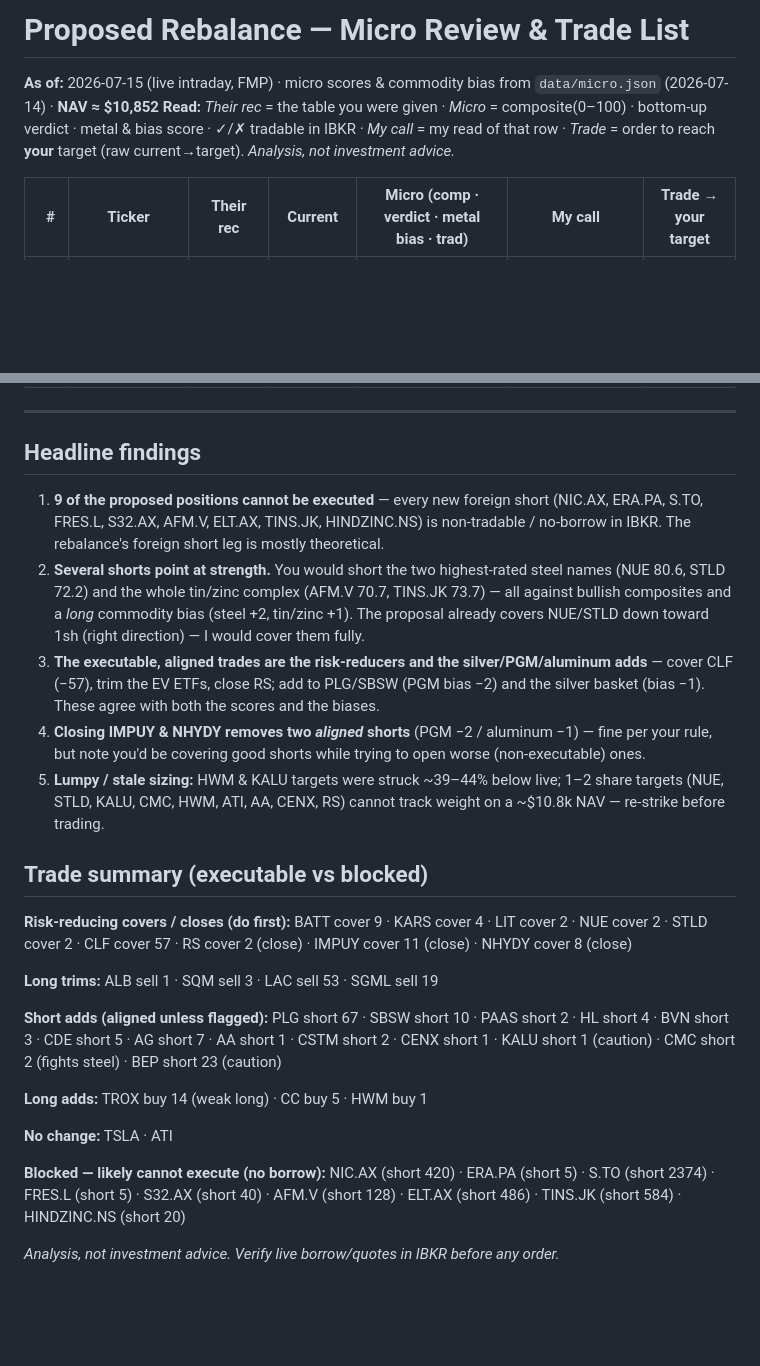
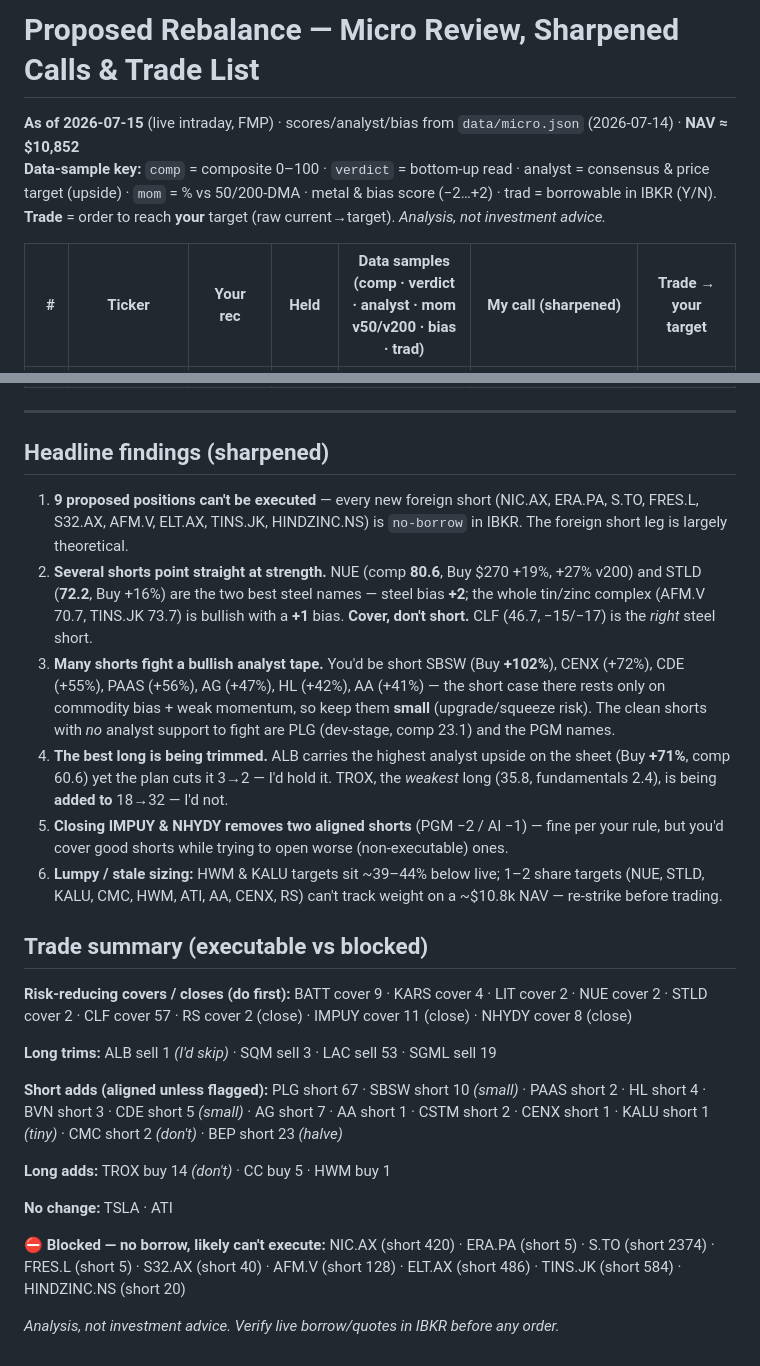
Before and after one commit to Theylon/metallica-dashboard, a Markdown page: reports/rebalance_trade_review.md, 2 parts joined by grey strips. Drawn GitHub-style; blank space fills up the shorter version.

```diff
--- a/reports/rebalance_trade_review.md
+++ b/reports/rebalance_trade_review.md
@@ -1,8 +1,8 @@
-# Proposed Rebalance — Micro Review & Trade List
+# Proposed Rebalance — Micro Review, Sharpened Calls & Trade List
 
-**As of:** 2026-07-15 (live intraday, FMP) · micro scores & commodity bias from `data/micro.json` (2026-07-14) · **NAV ≈ $10,852**
-**Read:** *Their rec* = the table you were given · *Micro* = composite(0–100) · bottom-up verdict · metal & bias score · ✓/✗ tradable in IBKR · *My call* = my read of that row · *Trade* = order to reach **your** target (raw current→target).
-*Analysis, not investment advice.*
+**As of 2026-07-15** (live intraday, FMP) · scores/analyst/bias from `data/micro.json` (2026-07-14) · **NAV ≈ $10,852**
+**Data-sample key:** `comp` = composite 0–100 · `verdict` = bottom-up read · analyst = consensus & price target (upside) · `mom` = % vs 50/200-DMA · metal & bias score (−2…+2) · trad = borrowable in IBKR (Y/N).
+**Trade** = order to reach **your** target (raw current→target). *Analysis, not investment advice.*
 
-| # | Ticker | Their rec | Current | Micro (comp · verdict · metal bias · trad) | My call | Trade → your target |
+| # | Ticker | Your rec | Held | Data samples (comp · verdict · analyst · mom v50/v200 · bias · trad) | My call (sharpened) | Trade → your target |
 |--:|---|---|---|---|---|---|
@@ -49,26 +49,27 @@
 
 ---
 
-## Headline findings
+## Headline findings (sharpened)
 
-1. **9 of the proposed positions cannot be executed** — every new foreign short (NIC.AX, ERA.PA, S.TO, FRES.L, S32.AX, AFM.V, ELT.AX, TINS.JK, HINDZINC.NS) is non-tradable / no-borrow in IBKR. The rebalance's foreign short leg is mostly theoretical.
-2. **Several shorts point at strength.** You would short the two highest-rated steel names (NUE 80.6, STLD 72.2) and the whole tin/zinc complex (AFM.V 70.7, TINS.JK 73.7) — all against bullish composites and a *long* commodity bias (steel +2, tin/zinc +1). The proposal already covers NUE/STLD down toward 1sh (right direction) — I would cover them fully.
-3. **The executable, aligned trades are the risk-reducers and the silver/PGM/aluminum adds** — cover CLF (−57), trim the EV ETFs, close RS; add to PLG/SBSW (PGM bias −2) and the silver basket (bias −1). These agree with both the scores and the biases.
-4. **Closing IMPUY & NHYDY removes two *aligned* shorts** (PGM −2 / aluminum −1) — fine per your rule, but note you'd be covering good shorts while trying to open worse (non-executable) ones.
-5. **Lumpy / stale sizing:** HWM & KALU targets were struck ~39–44% below live; 1–2 share targets (NUE, STLD, KALU, CMC, HWM, ATI, AA, CENX, RS) cannot track weight on a ~$10.8k NAV — re-strike before trading.
+1. **9 proposed positions can't be executed** — every new foreign short (NIC.AX, ERA.PA, S.TO, FRES.L, S32.AX, AFM.V, ELT.AX, TINS.JK, HINDZINC.NS) is `no-borrow` in IBKR. The foreign short leg is largely theoretical.
+2. **Several shorts point straight at strength.** NUE (comp **80.6**, Buy $270 +19%, +27% v200) and STLD (**72.2**, Buy +16%) are the two best steel names — steel bias **+2**; the whole tin/zinc complex (AFM.V 70.7, TINS.JK 73.7) is bullish with a **+1** bias. **Cover, don't short.** CLF (46.7, −15/−17) is the *right* steel short.
+3. **Many shorts fight a bullish analyst tape.** You'd be short SBSW (Buy **+102%**), CENX (+72%), CDE (+55%), PAAS (+56%), AG (+47%), HL (+42%), AA (+41%) — the short case there rests only on commodity bias + weak momentum, so keep them **small** (upgrade/squeeze risk). The clean shorts with *no* analyst support to fight are PLG (dev-stage, comp 23.1) and the PGM names.
+4. **The best long is being trimmed.** ALB carries the highest analyst upside on the sheet (Buy **+71%**, comp 60.6) yet the plan cuts it 3→2 — I'd hold it. TROX, the *weakest* long (35.8, fundamentals 2.4), is being **added to** 18→32 — I'd not.
+5. **Closing IMPUY & NHYDY removes two aligned shorts** (PGM −2 / Al −1) — fine per your rule, but you'd cover good shorts while trying to open worse (non-executable) ones.
+6. **Lumpy / stale sizing:** HWM & KALU targets sit ~39–44% below live; 1–2 share targets (NUE, STLD, KALU, CMC, HWM, ATI, AA, CENX, RS) can't track weight on a ~$10.8k NAV — re-strike before trading.
 
 ## Trade summary (executable vs blocked)
 
 **Risk-reducing covers / closes (do first):** BATT cover 9 · KARS cover 4 · LIT cover 2 · NUE cover 2 · STLD cover 2 · CLF cover 57 · RS cover 2 (close) · IMPUY cover 11 (close) · NHYDY cover 8 (close)
 
-**Long trims:** ALB sell 1 · SQM sell 3 · LAC sell 53 · SGML sell 19
+**Long trims:** ALB sell 1 *(I'd skip)* · SQM sell 3 · LAC sell 53 · SGML sell 19
 
-**Short adds (aligned unless flagged):** PLG short 67 · SBSW short 10 · PAAS short 2 · HL short 4 · BVN short 3 · CDE short 5 · AG short 7 · AA short 1 · CSTM short 2 · CENX short 1 · KALU short 1 (caution) · CMC short 2 (fights steel) · BEP short 23 (caution)
+**Short adds (aligned unless flagged):** PLG short 67 · SBSW short 10 *(small)* · PAAS short 2 · HL short 4 · BVN short 3 · CDE short 5 *(small)* · AG short 7 · AA short 1 · CSTM short 2 · CENX short 1 · KALU short 1 *(tiny)* · CMC short 2 *(don't)* · BEP short 23 *(halve)*
 
-**Long adds:** TROX buy 14 (weak long) · CC buy 5 · HWM buy 1
+**Long adds:** TROX buy 14 *(don't)* · CC buy 5 · HWM buy 1
 
 **No change:** TSLA · ATI
 
-**Blocked — likely cannot execute (no borrow):** NIC.AX (short 420) · ERA.PA (short 5) · S.TO (short 2374) · FRES.L (short 5) · S32.AX (short 40) · AFM.V (short 128) · ELT.AX (short 486) · TINS.JK (short 584) · HINDZINC.NS (short 20)
+**⛔ Blocked — no borrow, likely can't execute:** NIC.AX (short 420) · ERA.PA (short 5) · S.TO (short 2374) · FRES.L (short 5) · S32.AX (short 40) · AFM.V (short 128) · ELT.AX (short 486) · TINS.JK (short 584) · HINDZINC.NS (short 20)
 
 *Analysis, not investment advice. Verify live borrow/quotes in IBKR before any order.*
```
Also changed, not shown: other parts of reports/rebalance_trade_review.md (+40 -40 lines).
